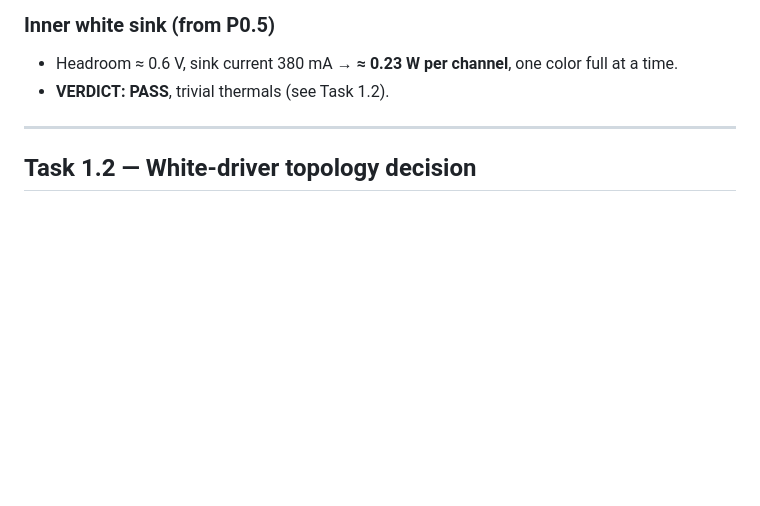
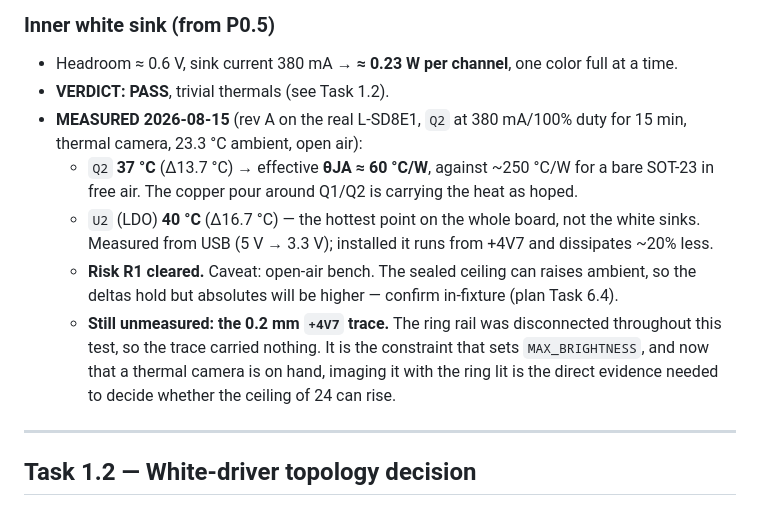
Before and after one commit to michaudtime/lumary-zigbee, a Markdown page: hardware/calcs.md, the part around the change. Drawn GitHub-style; blank space fills up the shorter version.

Commit message:
docs: Task 6.3 passes; risk R1 cleared with measured thermals
White string run from the real L-SD8E1 rather than a bench supply -- the
available PSU tops out at 30 V and cannot reach the string's ~36 V
forward voltage. The driver is the better article anyway, being CC.

Both channels light, and CCT and brightness sweeps are smooth end to end
with no steps, flicker or dropouts.

Thermal gate, worst case (2702 K puts cct=0, so Q2 carries the full
380 mA at 100% duty while Q1 is off), 15 min, thermal camera, 23.3 C
ambient, open air:

  Q2  37 C  (rise 13.7 C)  -> effective thetaJA ~60 C/W vs ~250 for a
                              bare SOT-23; the copper pour is working
  U2  40 C  (rise 16.7 C)  -> hottest point on the board, not the sinks

R1 cleared. Caveat recorded: open-air bench, and the fixture is a sealed
can, so absolutes will be higher in service even though the deltas hold.

Leg current still not metered in series -- P0.5's I_set remains taken on
trust from the driver's CC rating.

Also notes for future sessions that the harness wire colours mean
different things on the two sides of the board: input red/white/blue are
4.7 V / GND / 36 V, output red/white/blue are 5V+ / CW- / DIM.

Co-Authored-By: Claude Opus 5 <noreply@anthropic.com>

```diff
--- a/hardware/calcs.md
+++ b/hardware/calcs.md
@@ -34,6 +34,18 @@ Rails: `+36V` = 36.63 V constant-current (380 mA), `+4V7` = 4.7 V logic/ring, `G
 ### Inner white sink (from P0.5)
 - Headroom ≈ 0.6 V, sink current 380 mA → **≈ 0.23 W per channel**, one color full at a time.
 - **VERDICT: PASS**, trivial thermals (see Task 1.2).
+- **MEASURED 2026-08-15** (rev A on the real L-SD8E1, `Q2` at 380 mA/100% duty for 15 min,
+  thermal camera, 23.3 °C ambient, open air):
+  - `Q2` **37 °C** (Δ13.7 °C) → effective **θJA ≈ 60 °C/W**, against ~250 °C/W for a bare SOT-23
+    in free air. The copper pour around Q1/Q2 is carrying the heat as hoped.
+  - `U2` (LDO) **40 °C** (Δ16.7 °C) — the hottest point on the whole board, not the white sinks.
+    Measured from USB (5 V → 3.3 V); installed it runs from +4V7 and dissipates ~20% less.
+  - **Risk R1 cleared.** Caveat: open-air bench. The sealed ceiling can raises ambient, so the
+    deltas hold but absolutes will be higher — confirm in-fixture (plan Task 6.4).
+  - **Still unmeasured: the 0.2 mm `+4V7` trace.** The ring rail was disconnected throughout this
+    test, so the trace carried nothing. It is the constraint that sets `MAX_BRIGHTNESS`, and now
+    that a thermal camera is on hand, imaging it with the ring lit is the direct evidence needed
+    to decide whether the ceiling of 24 can rise.
 
 ---
 
```
Also changed, not shown: 1 other file.
